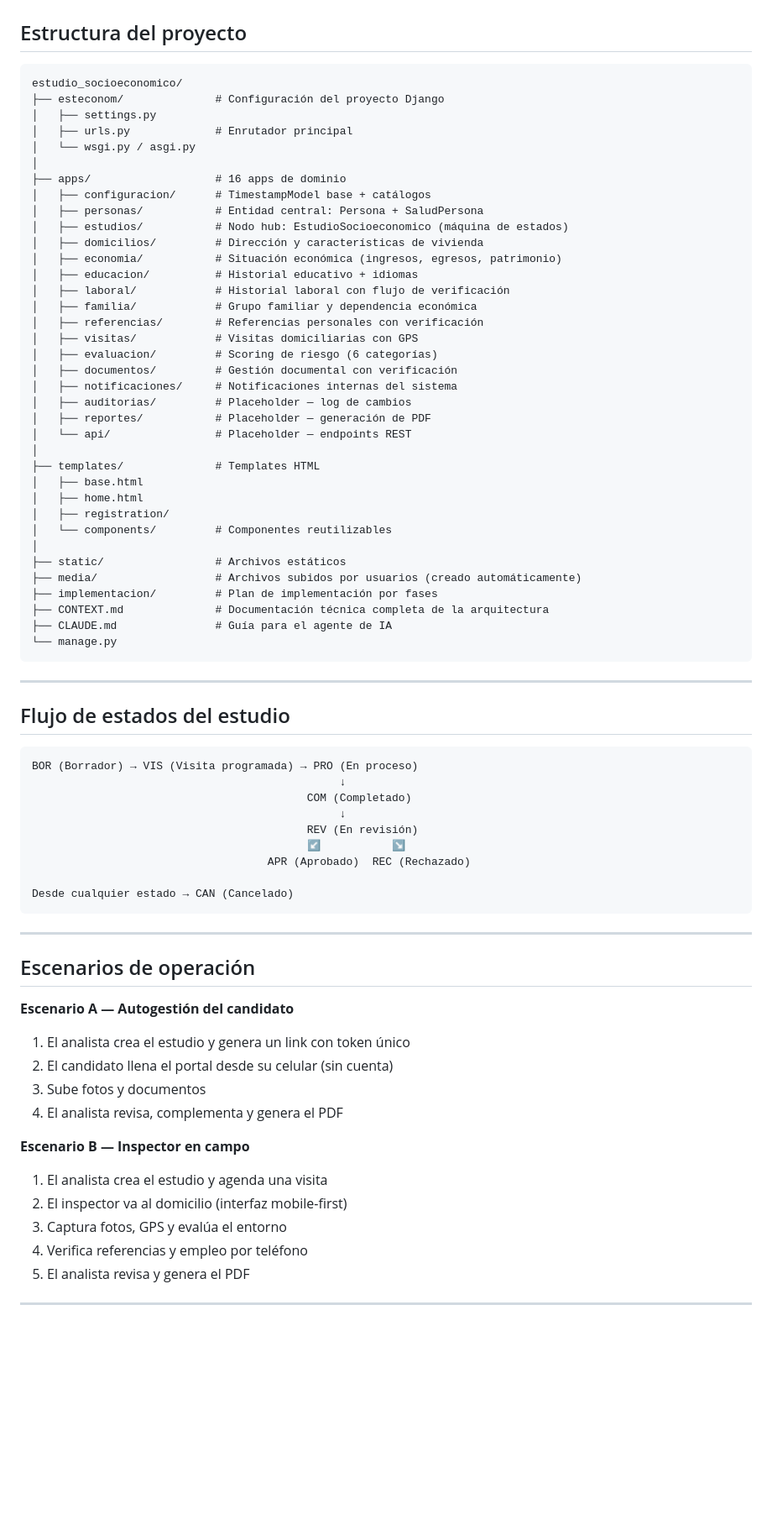
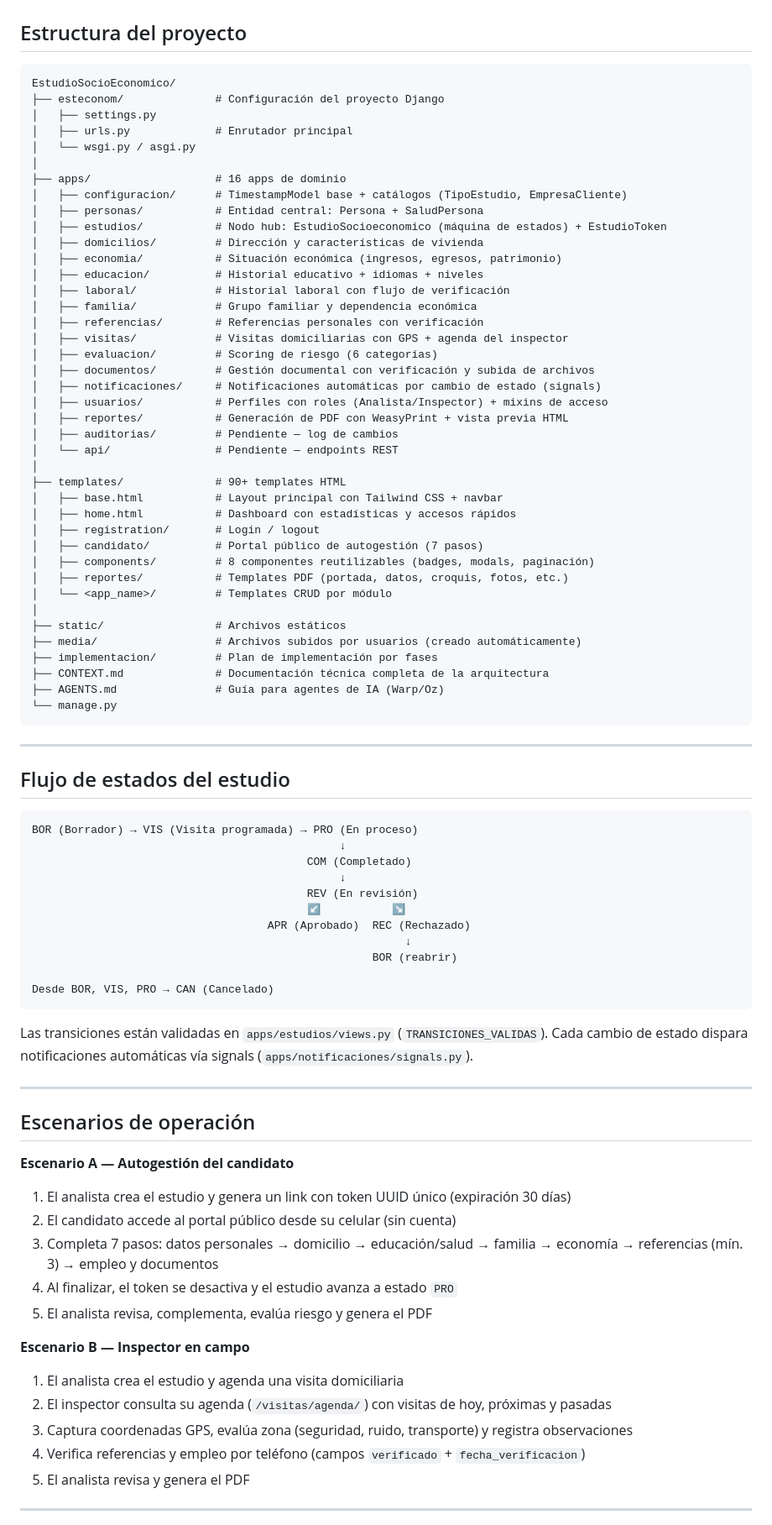
Before and after one commit to xoyoc/EstudioSocioEconomico, a Markdown page: README.md, the part around one of its changes. Shown at 84% size. Rendered like a GitHub page; blank space fills up the shorter version.

````diff
--- a/README.md
+++ b/README.md
@@ -111,41 +122,45 @@ python manage.py collectstatic
 ## Estructura del proyecto
 
 ```
-estudio_socioeconomico/
+EstudioSocioEconomico/
 ├── esteconom/              # Configuración del proyecto Django
 │   ├── settings.py
 │   ├── urls.py             # Enrutador principal
 │   └── wsgi.py / asgi.py
 │
 ├── apps/                   # 16 apps de dominio
-│   ├── configuracion/      # TimestampModel base + catálogos
+│   ├── configuracion/      # TimestampModel base + catálogos (TipoEstudio, EmpresaCliente)
 │   ├── personas/           # Entidad central: Persona + SaludPersona
-│   ├── estudios/           # Nodo hub: EstudioSocioeconomico (máquina de estados)
+│   ├── estudios/           # Nodo hub: EstudioSocioeconomico (máquina de estados) + EstudioToken
 │   ├── domicilios/         # Dirección y características de vivienda
 │   ├── economia/           # Situación económica (ingresos, egresos, patrimonio)
-│   ├── educacion/          # Historial educativo + idiomas
+│   ├── educacion/          # Historial educativo + idiomas + niveles
 │   ├── laboral/            # Historial laboral con flujo de verificación
 │   ├── familia/            # Grupo familiar y dependencia económica
 │   ├── referencias/        # Referencias personales con verificación
-│   ├── visitas/            # Visitas domiciliarias con GPS
+│   ├── visitas/            # Visitas domiciliarias con GPS + agenda del inspector
 │   ├── evaluacion/         # Scoring de riesgo (6 categorías)
-│   ├── documentos/         # Gestión documental con verificación
-│   ├── notificaciones/     # Notificaciones internas del sistema
-│   ├── auditorias/         # Placeholder — log de cambios
-│   ├── reportes/           # Placeholder — generación de PDF
-│   └── api/                # Placeholder — endpoints REST
+│   ├── documentos/         # Gestión documental con verificación y subida de archivos
+│   ├── notificaciones/     # Notificaciones automáticas por cambio de estado (signals)
+│   ├── usuarios/           # Perfiles con roles (Analista/Inspector) + mixins de acceso
+│   ├── reportes/           # Generación de PDF con WeasyPrint + vista previa HTML
+│   ├── auditorias/         # Pendiente — log de cambios
+│   └── api/                # Pendiente — endpoints REST
 │
-├── templates/              # Templates HTML
-│   ├── base.html
-│   ├── home.html
-│   ├── registration/
-│   └── components/         # Componentes reutilizables
+├── templates/              # 90+ templates HTML
+│   ├── base.html           # Layout principal con Tailwind CSS + navbar
+│   ├── home.html           # Dashboard con estadísticas y accesos rápidos
+│   ├── registration/       # Login / logout
+│   ├── candidato/          # Portal público de autogestión (7 pasos)
+│   ├── components/         # 8 componentes reutilizables (badges, modals, paginación)
+│   ├── reportes/           # Templates PDF (portada, datos, croquis, fotos, etc.)
+│   └── <app_name>/         # Templates CRUD por módulo
 │
 ├── static/                 # Archivos estáticos
 ├── media/                  # Archivos subidos por usuarios (creado automáticamente)
 ├── implementacion/         # Plan de implementación por fases
 ├── CONTEXT.md              # Documentación técnica completa de la arquitectura
-├── CLAUDE.md               # Guía para el agente de IA
+├── AGENTS.md               # Guía para agentes de IA (Warp/Oz)
 └── manage.py
 ```
 
@@ -161,25 +176,30 @@ BOR (Borrador) → VIS (Visita programada) → PRO (En proceso)
                                           REV (En revisión)
                                           ↙           ↘
                                     APR (Aprobado)  REC (Rechazado)
+                                                         ↓
+                                                    BOR (reabrir)
 
-Desde cualquier estado → CAN (Cancelado)
+Desde BOR, VIS, PRO → CAN (Cancelado)
 ```
+
+Las transiciones están validadas en `apps/estudios/views.py` (`TRANSICIONES_VALIDAS`). Cada cambio de estado dispara notificaciones automáticas vía signals (`apps/notificaciones/signals.py`).
 
 ---
 
 ## Escenarios de operación
 
 **Escenario A — Autogestión del candidato**
-1. El analista crea el estudio y genera un link con token único
-2. El candidato llena el portal desde su celular (sin cuenta)
-3. Sube fotos y documentos
-4. El analista revisa, complementa y genera el PDF
+1. El analista crea el estudio y genera un link con token UUID único (expiración 30 días)
+2. El candidato accede al portal público desde su celular (sin cuenta)
+3. Completa 7 pasos: datos personales → domicilio → educación/salud → familia → economía → referencias (mín. 3) → empleo y documentos
+4. Al finalizar, el token se desactiva y el estudio avanza a estado `PRO`
+5. El analista revisa, complementa, evalúa riesgo y genera el PDF
 
 **Escenario B — Inspector en campo**
-1. El analista crea el estudio y agenda una visita
-2. El inspector va al domicilio (interfaz mobile-first)
-3. Captura fotos, GPS y evalúa el entorno
-4. Verifica referencias y empleo por teléfono
+1. El analista crea el estudio y agenda una visita domiciliaria
+2. El inspector consulta su agenda (`/visitas/agenda/`) con visitas de hoy, próximas y pasadas
+3. Captura coordenadas GPS, evalúa zona (seguridad, ruido, transporte) y registra observaciones
+4. Verifica referencias y empleo por teléfono (campos `verificado` + `fecha_verificacion`)
 5. El analista revisa y genera el PDF
 
 ---
````
Also changed, not shown: other parts of README.md (+65 -34 lines).
